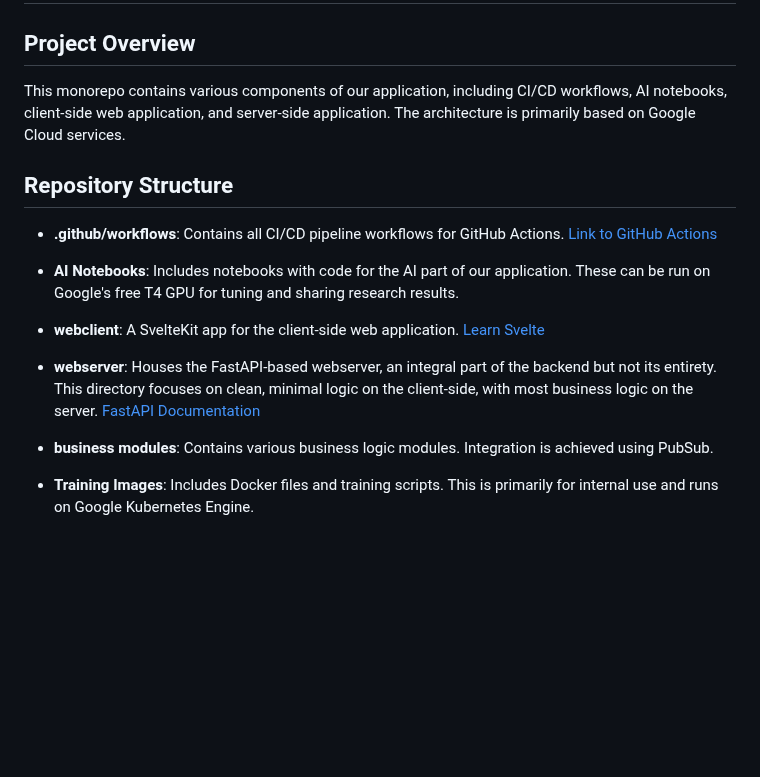
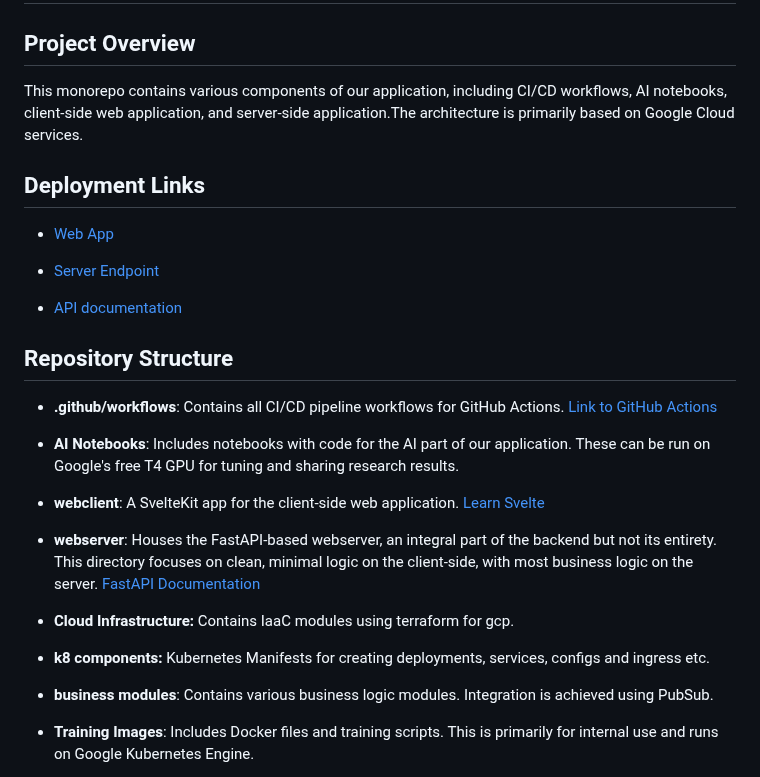
Before and after one commit to umruhaya/gen-videa, a Markdown page: README.md, the part around the change. Drawn GitHub-style; blank space fills up the shorter version.

Commit message:
Update README.md with deployment links and add new directories for Cloud Infrastructure and k8 components

```diff
--- a/README.md
+++ b/README.md
@@ -2,7 +2,15 @@
 
 ## Project Overview
 
-This monorepo contains various components of our application, including CI/CD workflows, AI notebooks, client-side web application, and server-side application. The architecture is primarily based on Google Cloud services.
+This monorepo contains various components of our application, including CI/CD workflows, AI notebooks, client-side web application, and server-side application.The architecture is primarily based on Google Cloud services.
+
+## Deployment Links
+
+- [Web App](https://web.genvidea.com)
+
+- [Server Endpoint](https://api.genvidea.com)
+
+- [API documentation](https://api.genvidea.com/docs)
 
 ## Repository Structure
 
@@ -13,6 +21,10 @@ This monorepo contains various components of our application, including CI/CD wo
 - **webclient**: A SvelteKit app for the client-side web application. [Learn Svelte](https://learn.svelte.dev/)
 
 - **webserver**: Houses the FastAPI-based webserver, an integral part of the backend but not its entirety. This directory focuses on clean, minimal logic on the client-side, with most business logic on the server. [FastAPI Documentation](https://fastapi.tiangolo.com/)
+
+- **Cloud Infrastructure:** Contains IaaC modules using terraform for gcp.
+
+- **k8 components:** Kubernetes Manifests for creating deployments, services, configs and ingress etc.
 
 - **business modules**: Contains various business logic modules. Integration is achieved using PubSub.
 
```
Also changed, not shown: docs/SRS.md (+1 -1 lines).
